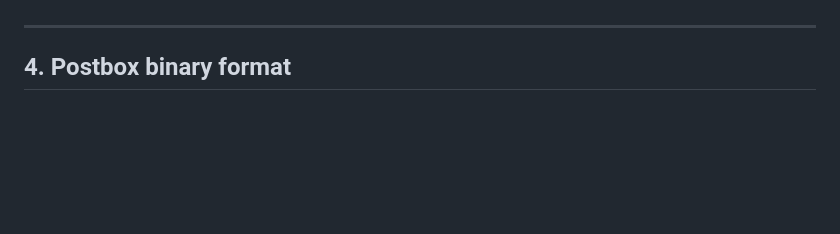
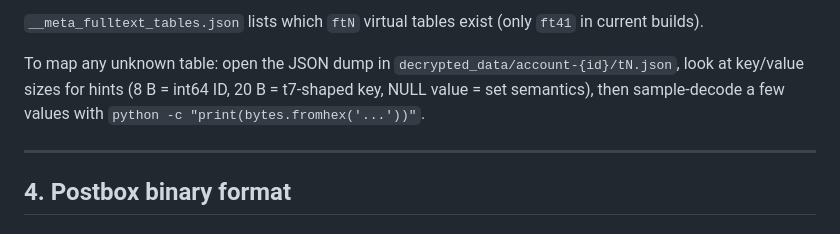
Before and after one commit to kolezka/telegram-data-viewer, a Markdown page: docs/cheat-sheet.md, the part around one of its changes. Drawn GitHub-style; blank space fills up the shorter version.

```diff
--- a/docs/cheat-sheet.md
+++ b/docs/cheat-sheet.md
@@ -124,3 +173,6 @@ A live Postbox DB contains additional `t*` tables (`t1`, `t5`, `t8`, `t9`, …)
+`__meta_fulltext_tables.json` lists which `ftN` virtual tables exist (only `ft41` in current builds).
+
+To map any unknown table: open the JSON dump in `decrypted_data/account-{id}/tN.json`, look at key/value sizes for hints (8 B = int64 ID, 20 B = t7-shaped key, NULL value = set semantics), then sample-decode a few values with `python -c "print(bytes.fromhex('...'))"`.
 
 ---
 
```
Also changed, not shown: other parts of docs/cheat-sheet.md (+50 -1 lines).
